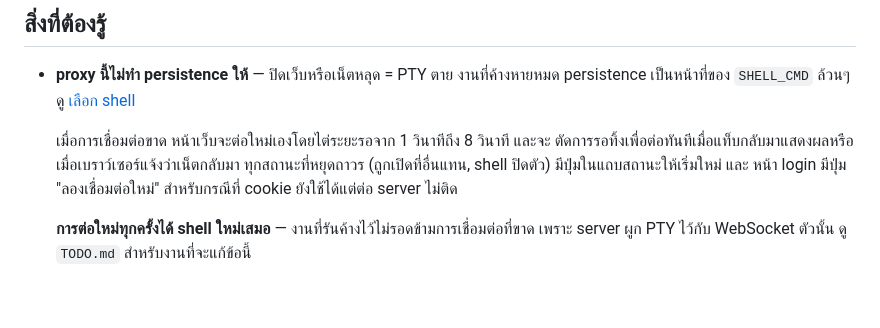
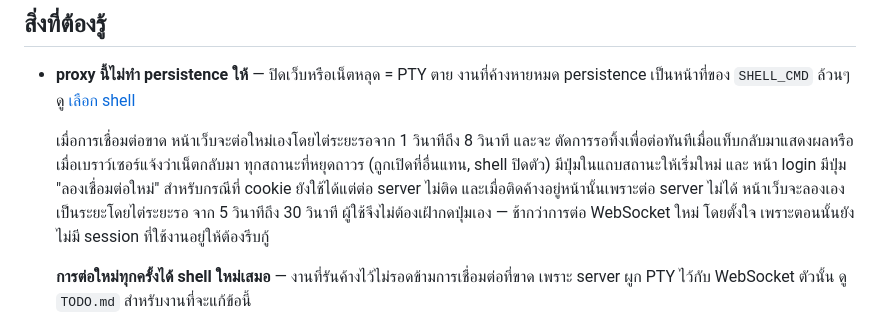
Before and after one commit to wadjakorn/browser-terminal, a Markdown page: README.md, the part around the change. Drawn GitHub-style; blank space fills up the shorter version.

Commit message:
docs: README บอกเรื่อง timer ลองเองหน้า login ที่ UI สัญญาไว้กับผู้ใช้แล้ว

```diff
--- a/README.md
+++ b/README.md
@@ -269,6 +269,9 @@ recognizer ไม่รวบสองแตะเป็นท่าของต
   ตัดการรอทิ้งเพื่อต่อทันทีเมื่อแท็บกลับมาแสดงผลหรือเมื่อเบราว์เซอร์แจ้งว่าเน็ตกลับมา
   ทุกสถานะที่หยุดถาวร (ถูกเปิดที่อื่นแทน, shell ปิดตัว) มีปุ่มในแถบสถานะให้เริ่มใหม่ และ
   หน้า login มีปุ่ม "ลองเชื่อมต่อใหม่" สำหรับกรณีที่ cookie ยังใช้ได้แต่ต่อ server ไม่ติด
+  และเมื่อติดค้างอยู่หน้านั้นเพราะต่อ server ไม่ได้ หน้าเว็บจะลองเองเป็นระยะโดยไต่ระยะรอ
+  จาก 5 วินาทีถึง 30 วินาที ผู้ใช้จึงไม่ต้องเฝ้ากดปุ่มเอง — ช้ากว่าการต่อ WebSocket ใหม่
+  โดยตั้งใจ เพราะตอนนั้นยังไม่มี session ที่ใช้งานอยู่ให้ต้องรีบกู้
 
   **การต่อใหม่ทุกครั้งได้ shell ใหม่เสมอ** — งานที่รันค้างไว้ไม่รอดข้ามการเชื่อมต่อที่ขาด
   เพราะ server ผูก PTY ไว้กับ WebSocket ตัวนั้น ดู `TODO.md` สำหรับงานที่จะแก้ข้อนี้
```
